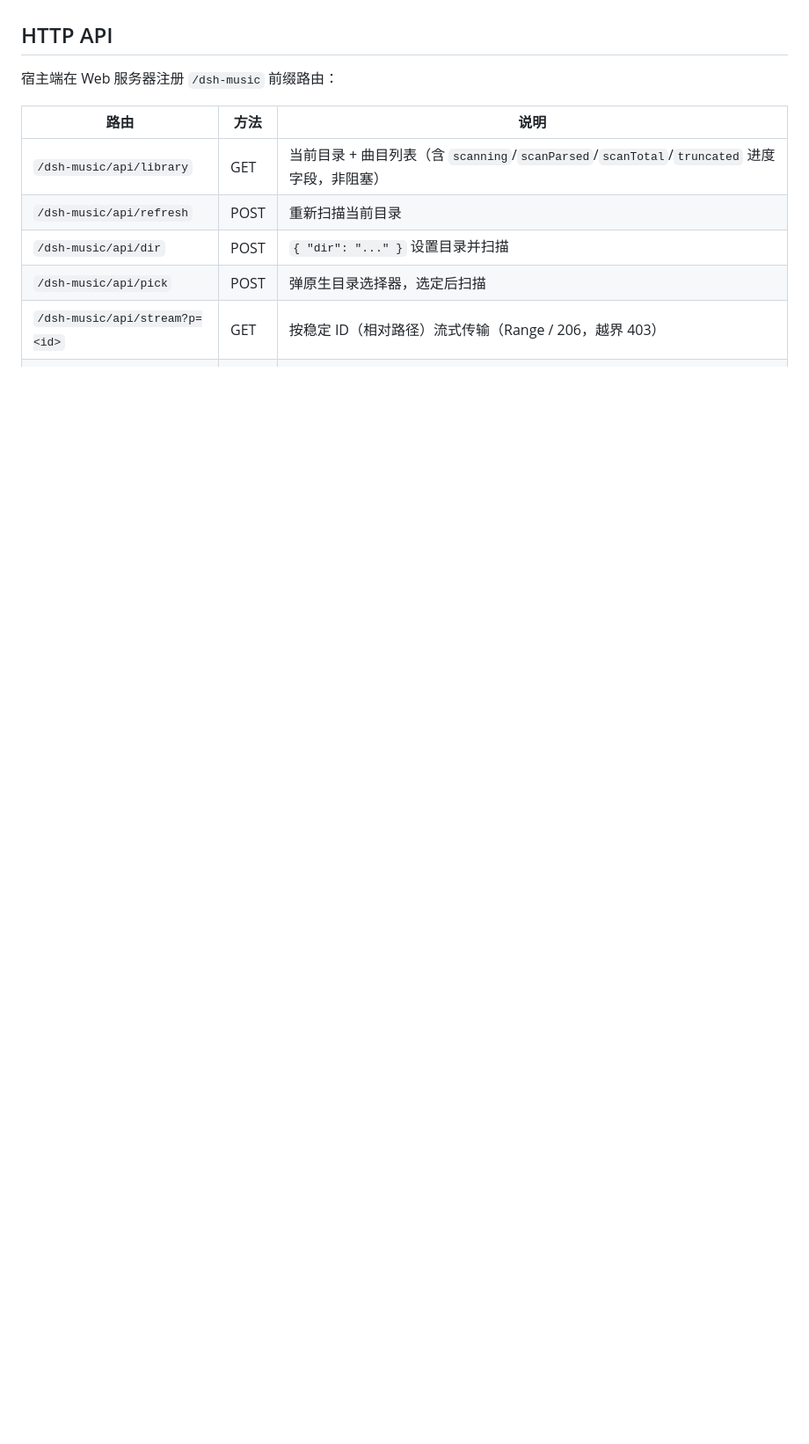
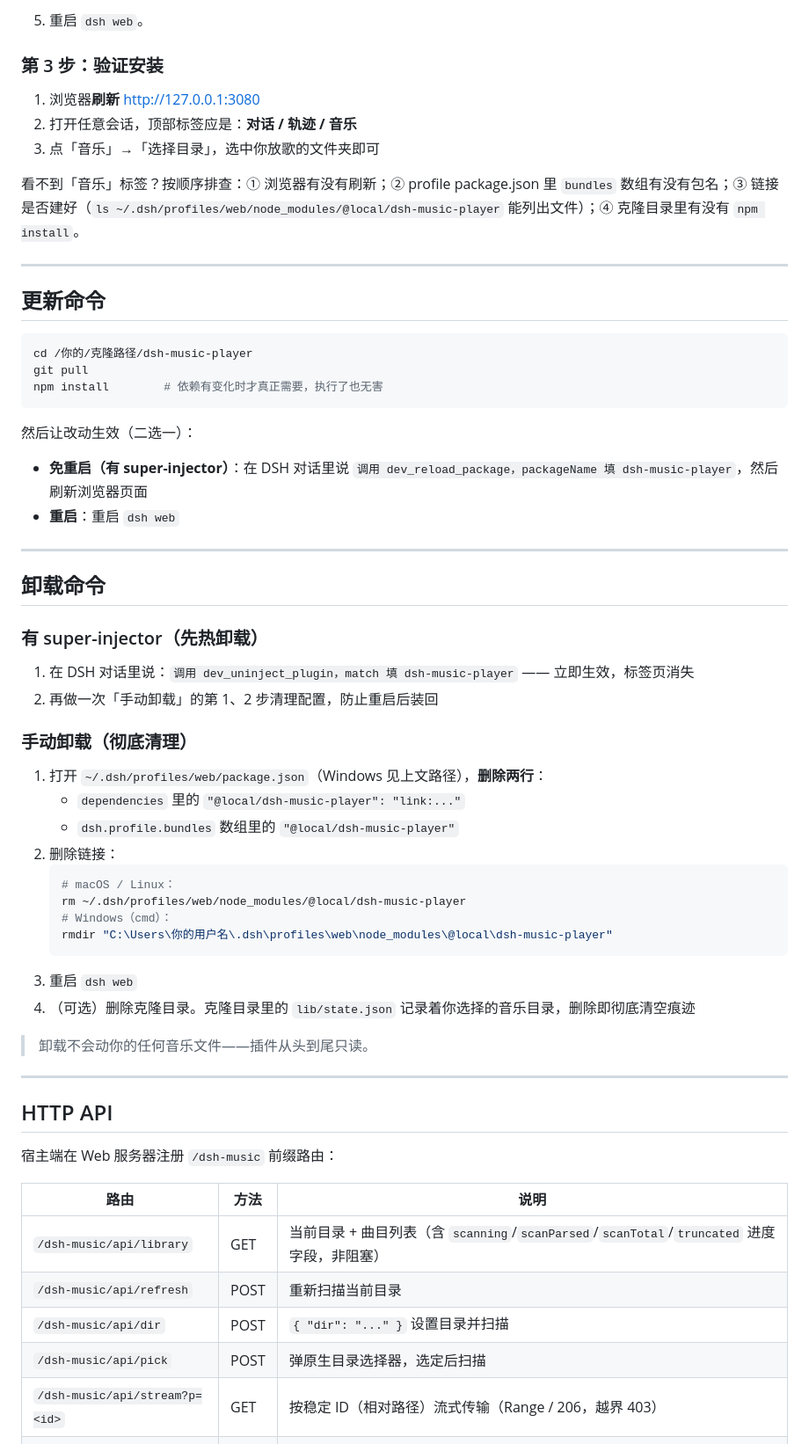
Before and after one commit to heshuren371/dsh-music-player, a Markdown page: README.md, the part around one of its changes. Shown at 88% size. Drawn GitHub-style; blank space fills up the shorter version.

````diff
--- a/README.md
+++ b/README.md
@@ -54,3 +97,55 @@ dev_install_package(dir="<本地克隆绝对路径，如 ~/dev/dsh-music-player>
+5. 重启 `dsh web`。
+
+### 第 3 步：验证安装
+
+1. 浏览器**刷新** <http://127.0.0.1:3080>
+2. 打开任意会话，顶部标签应是：**对话 / 轨迹 / 音乐**
+3. 点「音乐」→「选择目录」，选中你放歌的文件夹即可
+
+看不到「音乐」标签？按顺序排查：① 浏览器有没有刷新；② profile package.json 里 `bundles` 数组有没有包名；③ 链接是否建好（`ls ~/.dsh/profiles/web/node_modules/@local/dsh-music-player` 能列出文件）；④ 克隆目录里有没有 `npm install`。
+
+---
+
+## 更新命令
+
+```bash
+cd /你的/克隆路径/dsh-music-player
+git pull
+npm install        # 依赖有变化时才真正需要，执行了也无害
+```
+
+然后让改动生效（二选一）：
+
+- **免重启（有 super-injector）**：在 DSH 对话里说 `调用 dev_reload_package，packageName 填 dsh-music-player`，然后刷新浏览器页面
+- **重启**：重启 `dsh web`
+
+---
+
+## 卸载命令
+
+### 有 super-injector（先热卸载）
+
+1. 在 DSH 对话里说：`调用 dev_uninject_plugin，match 填 dsh-music-player` —— 立即生效，标签页消失
+2. 再做一次「手动卸载」的第 1、2 步清理配置，防止重启后装回
+
+### 手动卸载（彻底清理）
+
+1. 打开 `~/.dsh/profiles/web/package.json`（Windows 见上文路径），**删除两行**：
+   - `dependencies` 里的 `"@local/dsh-music-player": "link:..."`
+   - `dsh.profile.bundles` 数组里的 `"@local/dsh-music-player"`
+2. 删除链接：
+   ```bash
+   # macOS / Linux：
+   rm ~/.dsh/profiles/web/node_modules/@local/dsh-music-player
+   # Windows（cmd）：
+   rmdir "C:\Users\你的用户名\.dsh\profiles\web\node_modules\@local\dsh-music-player"
+   ```
+3. 重启 `dsh web`
+4. （可选）删除克隆目录。克隆目录里的 `lib/state.json` 记录着你选择的音乐目录，删除即彻底清空痕迹
+
+> 卸载不会动你的任何音乐文件——插件从头到尾只读。
+
+---
 
 ## HTTP API
 
````
Also changed, not shown: other parts of README.md (+57 -14 lines).
